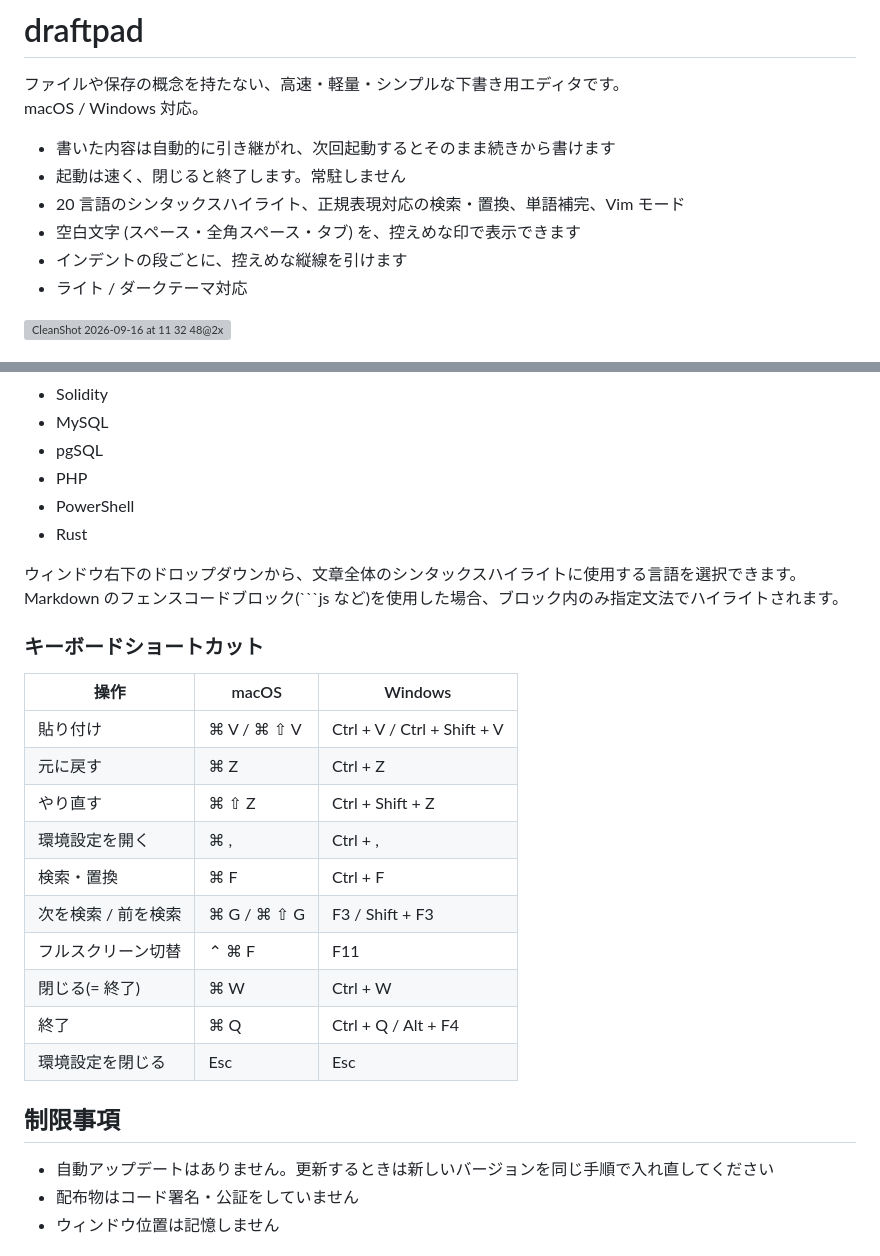
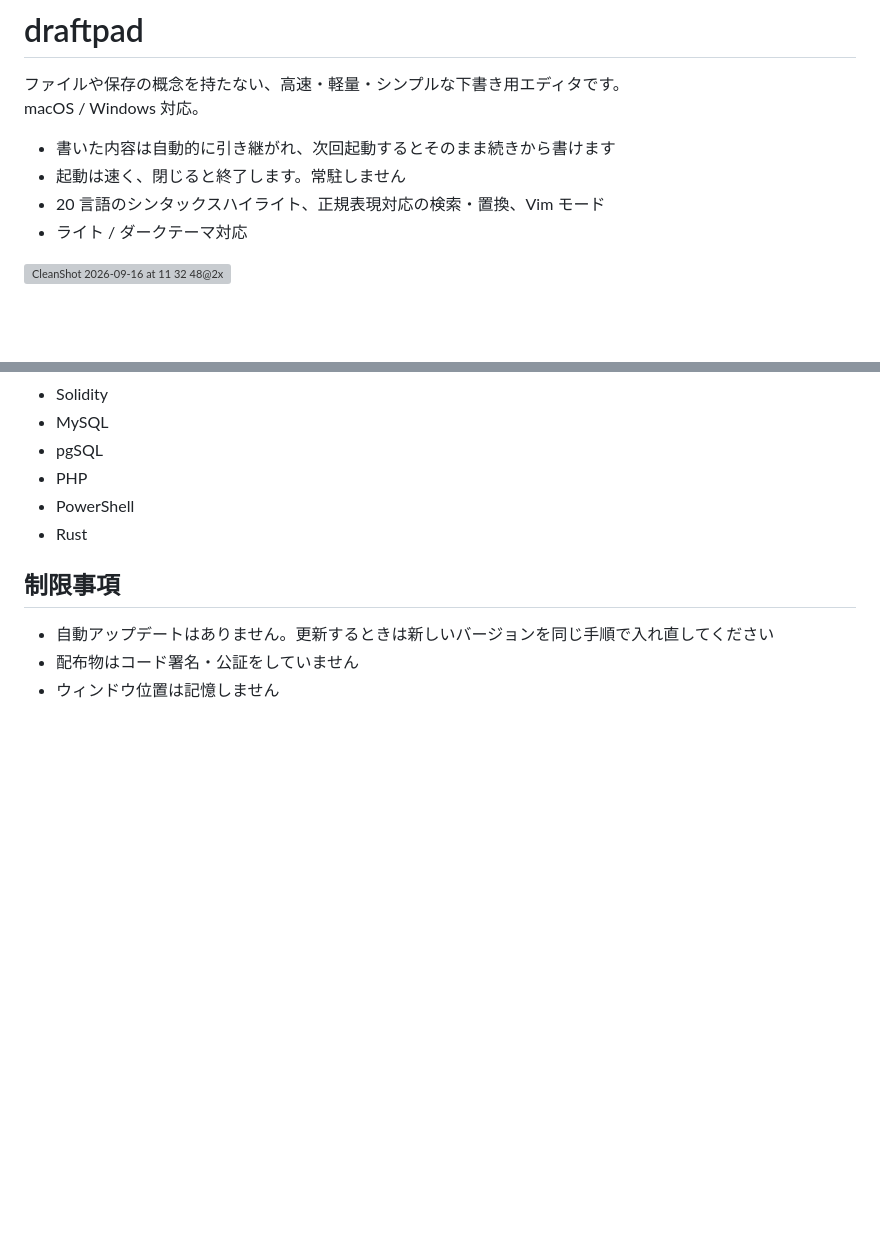
Before and after one commit to y-saeki/vibe-applications, a Markdown page: draftpad/README.md, 2 parts joined by grey strips. Rendered like a GitHub page; blank space fills up the shorter version; grey boxes are pictures that could not be loaded.

````diff
--- a/draftpad/README.md
+++ b/draftpad/README.md
@@ -5,9 +5,7 @@ macOS / Windows 対応。
 
 - 書いた内容は自動的に引き継がれ、次回起動するとそのまま続きから書けます
 - 起動は速く、閉じると終了します。常駐しません
-- 20 言語のシンタックスハイライト、正規表現対応の検索・置換、単語補完、Vim モード
-- 空白文字 (スペース・全角スペース・タブ) を、控えめな印で表示できます
-- インデントの段ごとに、控えめな縦線を引けます
+- 20 言語のシンタックスハイライト、正規表現対応の検索・置換、Vim モード
 - ライト / ダークテーマ対応
 
 <img width="1798" height="1418" alt="CleanShot 2026-09-16 at 11 32 48@2x" src="https://github.com/user-attachments/assets/bb67394d-ff1f-4fba-90e6-700d53d1a3c5" />
@@ -136,24 +91,6 @@ xattr -dr com.apple.quarantine /Applications/draftpad.app
 - PowerShell
 - Rust
 
-ウィンドウ右下のドロップダウンから、文章全体のシンタックスハイライトに使用する言語を選択できます。
-Markdown のフェンスコードブロック(```js など)を使用した場合、ブロック内のみ指定文法でハイライトされます。
-
-### キーボードショートカット
-
-| 操作 | macOS | Windows |
-|---|---|---|
-| 貼り付け | ⌘ V / ⌘ ⇧ V | Ctrl + V / Ctrl + Shift + V |
-| 元に戻す | ⌘ Z | Ctrl + Z |
-| やり直す | ⌘ ⇧ Z | Ctrl + Shift + Z |
-| 環境設定を開く | ⌘ , | Ctrl + , |
-| 検索・置換 | ⌘ F | Ctrl + F |
-| 次を検索 / 前を検索 | ⌘ G / ⌘ ⇧ G | F3 / Shift + F3 |
-| フルスクリーン切替 | ⌃ ⌘ F | F11 |
-| 閉じる(= 終了) | ⌘ W | Ctrl + W |
-| 終了 | ⌘ Q | Ctrl + Q / Alt + F4 |
-| 環境設定を閉じる | Esc | Esc |
-
 ## 制限事項
 
 - 自動アップデートはありません。更新するときは新しいバージョンを同じ手順で入れ直してください
````
Also changed, not shown: other parts of draftpad/README.md (+8 -51 lines).
